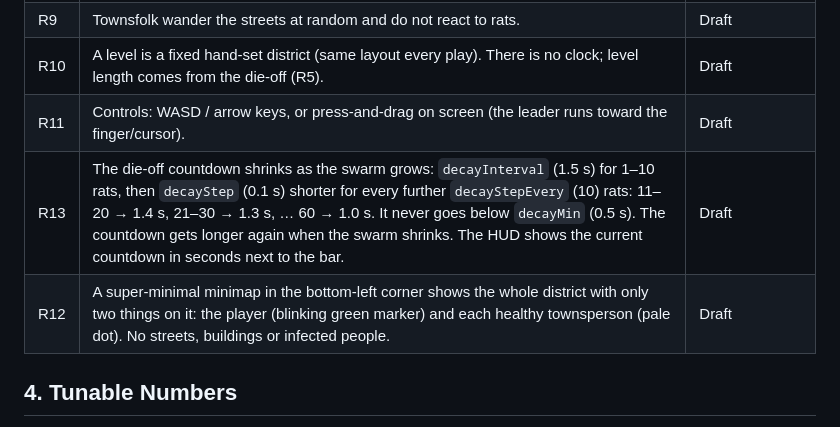
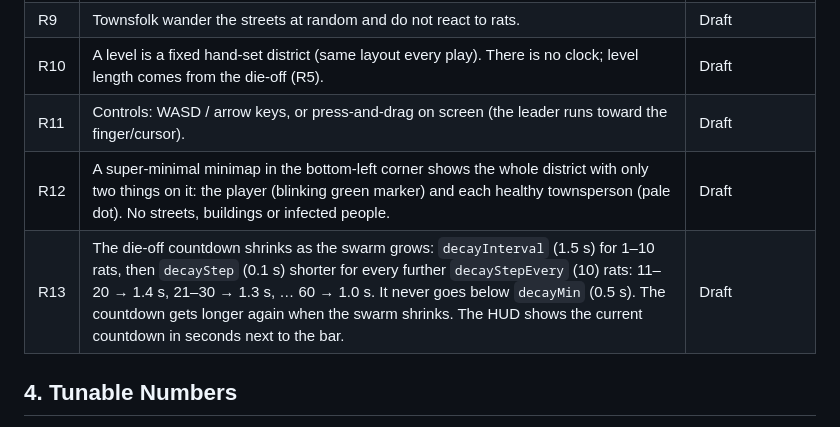
Before and after one commit to roblgreene-collab/FG, a Markdown page: DESIGN.md, the part around the change. Rendered like a GitHub page.

Commit message:
Order rules table by ID
Co-Authored-By: Claude Opus 5.5 <noreply@anthropic.com>
Claude-Session: https://claude.ai/code/session_01NrzFDbgj7AzhsjBvwkAqSN

```diff
--- a/DESIGN.md
+++ b/DESIGN.md
@@ -34,8 +34,8 @@ Status: **Locked** (agreed, must be honored), **Draft** (being tried out), **Ret
 | R9 | Townsfolk wander the streets at random and do not react to rats. | Draft |
 | R10 | A level is a fixed hand-set district (same layout every play). There is no clock; level length comes from the die-off (R5). | Draft |
 | R11 | Controls: WASD / arrow keys, or press-and-drag on screen (the leader runs toward the finger/cursor). | Draft |
+| R12 | A super-minimal minimap in the bottom-left corner shows the whole district with only two things on it: the player (blinking green marker) and each healthy townsperson (pale dot). No streets, buildings or infected people. | Draft |
 | R13 | The die-off countdown shrinks as the swarm grows: `decayInterval` (1.5 s) for 1–10 rats, then `decayStep` (0.1 s) shorter for every further `decayStepEvery` (10) rats: 11–20 → 1.4 s, 21–30 → 1.3 s, … 60 → 1.0 s. It never goes below `decayMin` (0.5 s). The countdown gets longer again when the swarm shrinks. The HUD shows the current countdown in seconds next to the bar. | Draft |
-| R12 | A super-minimal minimap in the bottom-left corner shows the whole district with only two things on it: the player (blinking green marker) and each healthy townsperson (pale dot). No streets, buildings or infected people. | Draft |
 
 ## 4. Tunable Numbers
 All live in the `CONFIG` object at the top of the script in `index.html`. Tuning these never changes a rule.
```
